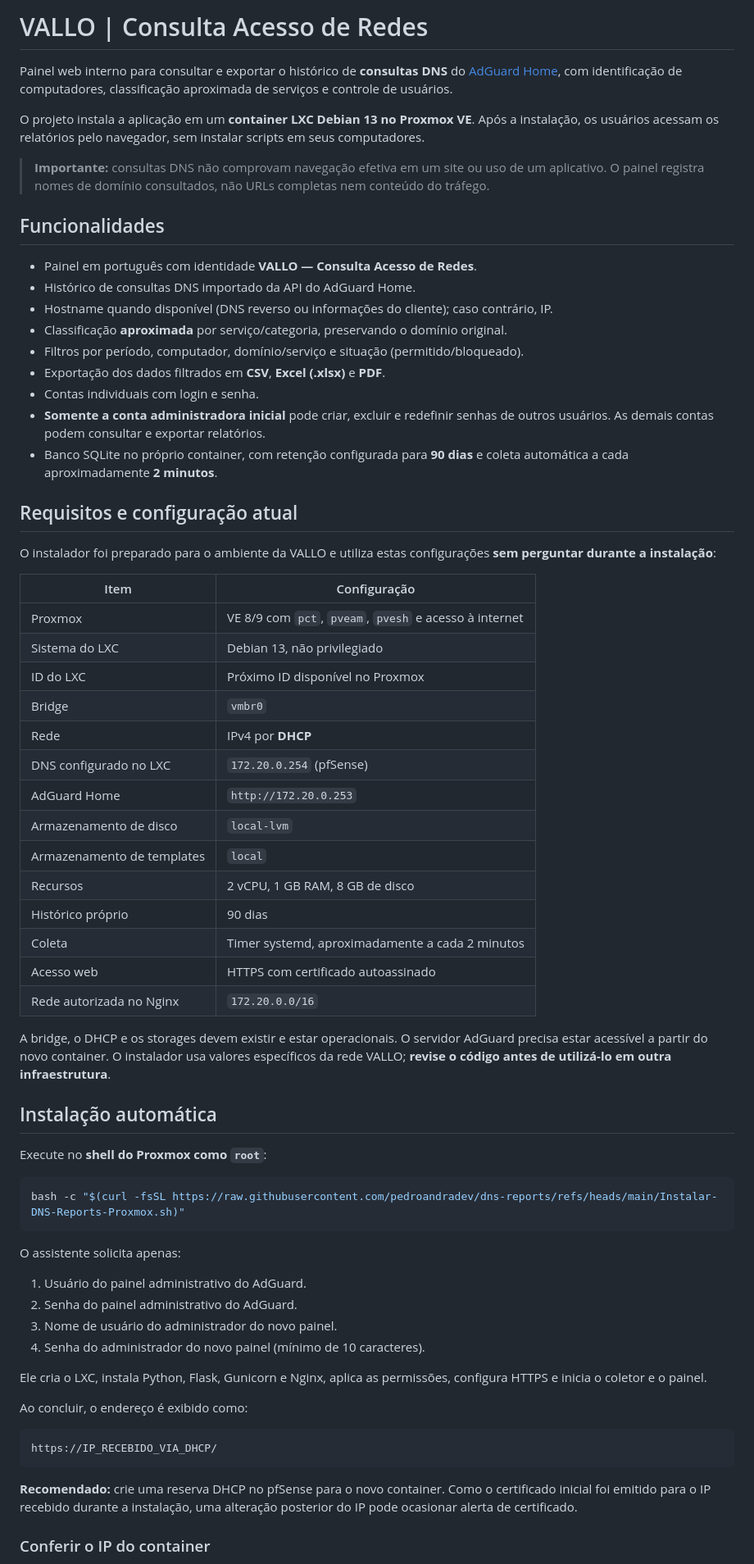
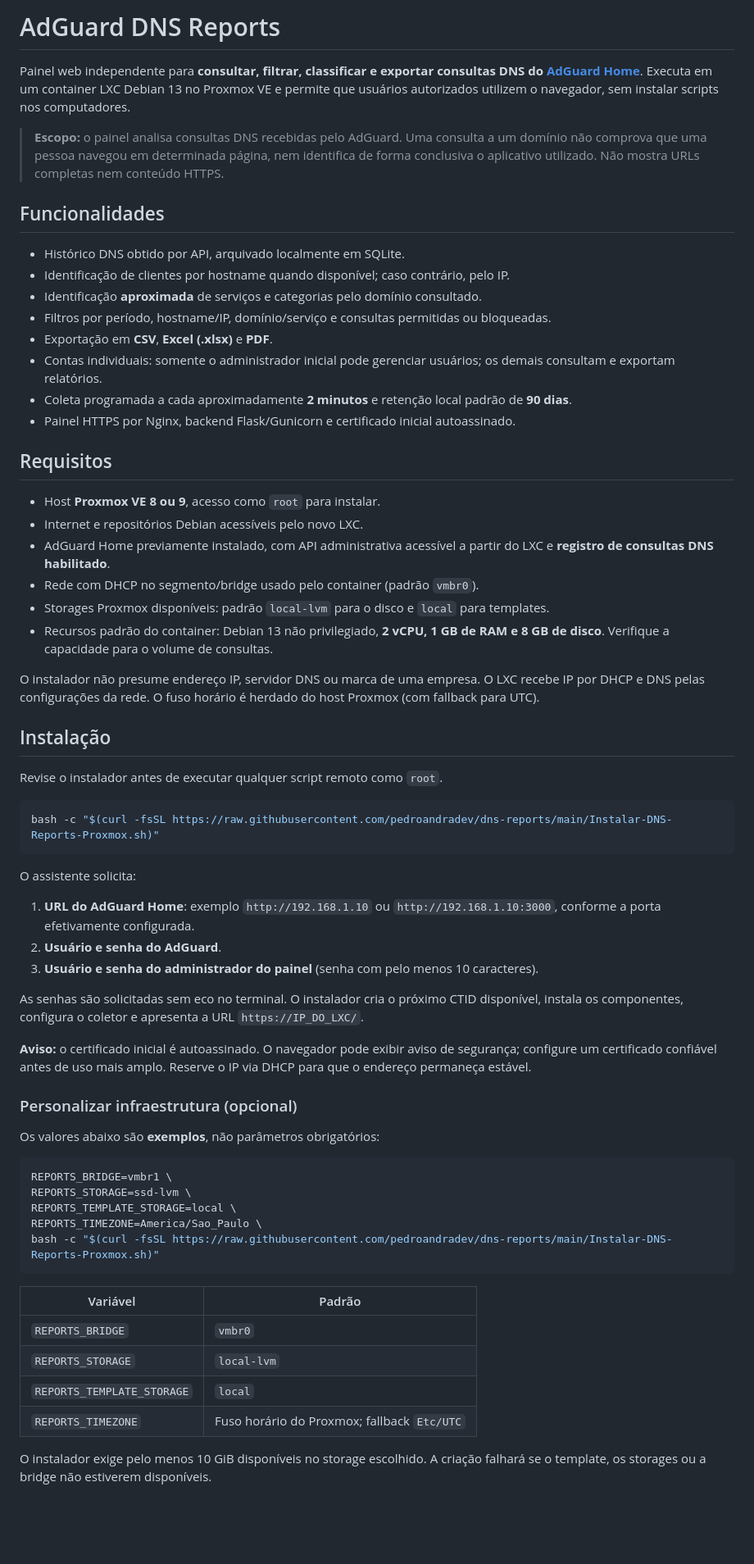
Before and after one commit to pedroandradev/dns-reports, a Markdown page: README.md, the part around one of its changes. Shown at 82% size. Drawn GitHub-style; blank space fills up the shorter version.

Commit message:
Documentação pública genérica sem referências de infraestrutura privada

````diff
--- a/README.md
+++ b/README.md
@@ -1,70 +1,67 @@
-# VALLO | Consulta Acesso de Redes
+# AdGuard DNS Reports
 
-Painel web interno para consultar e exportar o histórico de **consultas DNS** do [AdGuard Home](https://adguard.com/pt_br/adguard-home/overview.html), com identificação de computadores, classificação aproximada de serviços e controle de usuários.
+Painel web independente para **consultar, filtrar, classificar e exportar consultas DNS do [AdGuard Home](https://github.com/AdguardTeam/AdGuardHome)**. Executa em um container LXC Debian 13 no Proxmox VE e permite que usuários autorizados utilizem o navegador, sem instalar scripts nos computadores.
 
-O projeto instala a aplicação em um **container LXC Debian 13 no Proxmox VE**. Após a instalação, os usuários acessam os relatórios pelo navegador, sem instalar scripts em seus computadores.
-
-> **Importante:** consultas DNS não comprovam navegação efetiva em um site ou uso de um aplicativo. O painel registra nomes de domínio consultados, não URLs completas nem conteúdo do tráfego.
+> **Escopo:** o painel analisa consultas DNS recebidas pelo AdGuard. Uma consulta a um domínio não comprova que uma pessoa navegou em determinada página, nem identifica de forma conclusiva o aplicativo utilizado. Não mostra URLs completas nem conteúdo HTTPS.
 
 ## Funcionalidades
 
-- Painel em português com identidade **VALLO — Consulta Acesso de Redes**.
-- Histórico de consultas DNS importado da API do AdGuard Home.
-- Hostname quando disponível (DNS reverso ou informações do cliente); caso contrário, IP.
-- Classificação **aproximada** por serviço/categoria, preservando o domínio original.
-- Filtros por período, computador, domínio/serviço e situação (permitido/bloqueado).
-- Exportação dos dados filtrados em **CSV**, **Excel (.xlsx)** e **PDF**.
-- Contas individuais com login e senha.
-- **Somente a conta administradora inicial** pode criar, excluir e redefinir senhas de outros usuários. As demais contas podem consultar e exportar relatórios.
-- Banco SQLite no próprio container, com retenção configurada para **90 dias** e coleta automática a cada aproximadamente **2 minutos**.
+- Histórico DNS obtido por API, arquivado localmente em SQLite.
+- Identificação de clientes por hostname quando disponível; caso contrário, pelo IP.
+- Identificação **aproximada** de serviços e categorias pelo domínio consultado.
+- Filtros por período, hostname/IP, domínio/serviço e consultas permitidas ou bloqueadas.
+- Exportação em **CSV**, **Excel (.xlsx)** e **PDF**.
+- Contas individuais: somente o administrador inicial pode gerenciar usuários; os demais consultam e exportam relatórios.
+- Coleta programada a cada aproximadamente **2 minutos** e retenção local padrão de **90 dias**.
+- Painel HTTPS por Nginx, backend Flask/Gunicorn e certificado inicial autoassinado.
 
-## Requisitos e configuração atual
+## Requisitos
 
-O instalador foi preparado para o ambiente da VALLO e utiliza estas configurações **sem perguntar durante a instalação**:
+- Host **Proxmox VE 8 ou 9**, acesso como `root` para instalar.
+- Internet e repositórios Debian acessíveis pelo novo LXC.
+- AdGuard Home previamente instalado, com API administrativa acessível a partir do LXC e **registro de consultas DNS habilitado**.
+- Rede com DHCP no segmento/bridge usado pelo container (padrão `vmbr0`).
+- Storages Proxmox disponíveis: padrão `local-lvm` para o disco e `local` para templates.
+- Recursos padrão do container: Debian 13 não privilegiado, **2 vCPU, 1 GB de RAM e 8 GB de disco**. Verifique a capacidade para o volume de consultas.
 
-| Item | Configuração |
-| --- | --- |
-| Proxmox | VE 8/9 com `pct`, `pveam`, `pvesh` e acesso à internet |
-| Sistema do LXC | Debian 13, não privilegiado |
-| ID do LXC | Próximo ID disponível no Proxmox |
-| Bridge | `vmbr0` |
-| Rede | IPv4 por **DHCP** |
-| DNS configurado no LXC | `172.20.0.254` (pfSense) |
-| AdGuard Home | `http://172.20.0.253` |
-| Armazenamento de disco | `local-lvm` |
-| Armazenamento de templates | `local` |
-| Recursos | 2 vCPU, 1 GB RAM, 8 GB de disco |
-| Histórico próprio | 90 dias |
-| Coleta | Timer systemd, aproximadamente a cada 2 minutos |
-| Acesso web | HTTPS com certificado autoassinado |
-| Rede autorizada no Nginx | `172.20.0.0/16` |
+O instalador não presume endereço IP, servidor DNS ou marca de uma empresa. O LXC recebe IP por DHCP e DNS pelas configurações da rede. O fuso horário é herdado do host Proxmox (com fallback para UTC).
 
-A bridge, o DHCP e os storages devem existir e estar operacionais. O servidor AdGuard precisa estar acessível a partir do novo container. O instalador usa valores específicos da rede VALLO; **revise o código antes de utilizá-lo em outra infraestrutura**.
+## Instalação
 
-## Instalação automática
-
-Execute no **shell do Proxmox como `root`**:
+Revise o instalador antes de executar qualquer script remoto como `root`.
 
 ```bash
-bash -c "$(curl -fsSL https://raw.githubusercontent.com/pedroandradev/dns-reports/refs/heads/main/Instalar-DNS-Reports-Proxmox.sh)"
+bash -c "$(curl -fsSL https://raw.githubusercontent.com/pedroandradev/dns-reports/main/Instalar-DNS-Reports-Proxmox.sh)"
 ```
 
-O assistente solicita apenas:
+O assistente solicita:
 
-1. Usuário do painel administrativo do AdGuard.
-2. Senha do painel administrativo do AdGuard.
-3. Nome de usuário do administrador do novo painel.
-4. Senha do administrador do novo painel (mínimo de 10 caracteres).
+1. **URL do AdGuard Home**: exemplo `http://192.168.1.10` ou `http://192.168.1.10:3000`, conforme a porta efetivamente configurada.
+2. **Usuário e senha do AdGuard**.
+3. **Usuário e senha do administrador do painel** (senha com pelo menos 10 caracteres).
 
-Ele cria o LXC, instala Python, Flask, Gunicorn e Nginx, aplica as permissões, configura HTTPS e inicia o coletor e o painel.
+As senhas são solicitadas sem eco no terminal. O instalador cria o próximo CTID disponível, instala os componentes, configura o coletor e apresenta a URL `https://IP_DO_LXC/`.
 
-Ao concluir, o endereço é exibido como:
+**Aviso:** o certificado inicial é autoassinado. O navegador pode exibir aviso de segurança; configure um certificado confiável antes de uso mais amplo. Reserve o IP via DHCP para que o endereço permaneça estável.
 
-```text
-https://IP_RECEBIDO_VIA_DHCP/
+### Personalizar infraestrutura (opcional)
+
+Os valores abaixo são **exemplos**, não parâmetros obrigatórios:
+
+```bash
+REPORTS_BRIDGE=vmbr1 \
+REPORTS_STORAGE=ssd-lvm \
+REPORTS_TEMPLATE_STORAGE=local \
+REPORTS_TIMEZONE=America/Sao_Paulo \
+bash -c "$(curl -fsSL https://raw.githubusercontent.com/pedroandradev/dns-reports/main/Instalar-DNS-Reports-Proxmox.sh)"
 ```
 
-**Recomendado:** crie uma reserva DHCP no pfSense para o novo container. Como o certificado inicial foi emitido para o IP recebido durante a instalação, uma alteração posterior do IP pode ocasionar alerta de certificado.
+| Variável | Padrão |
+| --- | --- |
+| `REPORTS_BRIDGE` | `vmbr0` |
+| `REPORTS_STORAGE` | `local-lvm` |
+| `REPORTS_TEMPLATE_STORAGE` | `local` |
+| `REPORTS_TIMEZONE` | Fuso horário do Proxmox; fallback `Etc/UTC` |
 
-### Conferir o IP do container
+O instalador exige pelo menos 10 GiB disponíveis no storage escolhido. A criação falhará se o template, os storages ou a bridge não estiverem disponíveis.
 
````
Also changed, not shown: other parts of README.md (+46 -89 lines).
